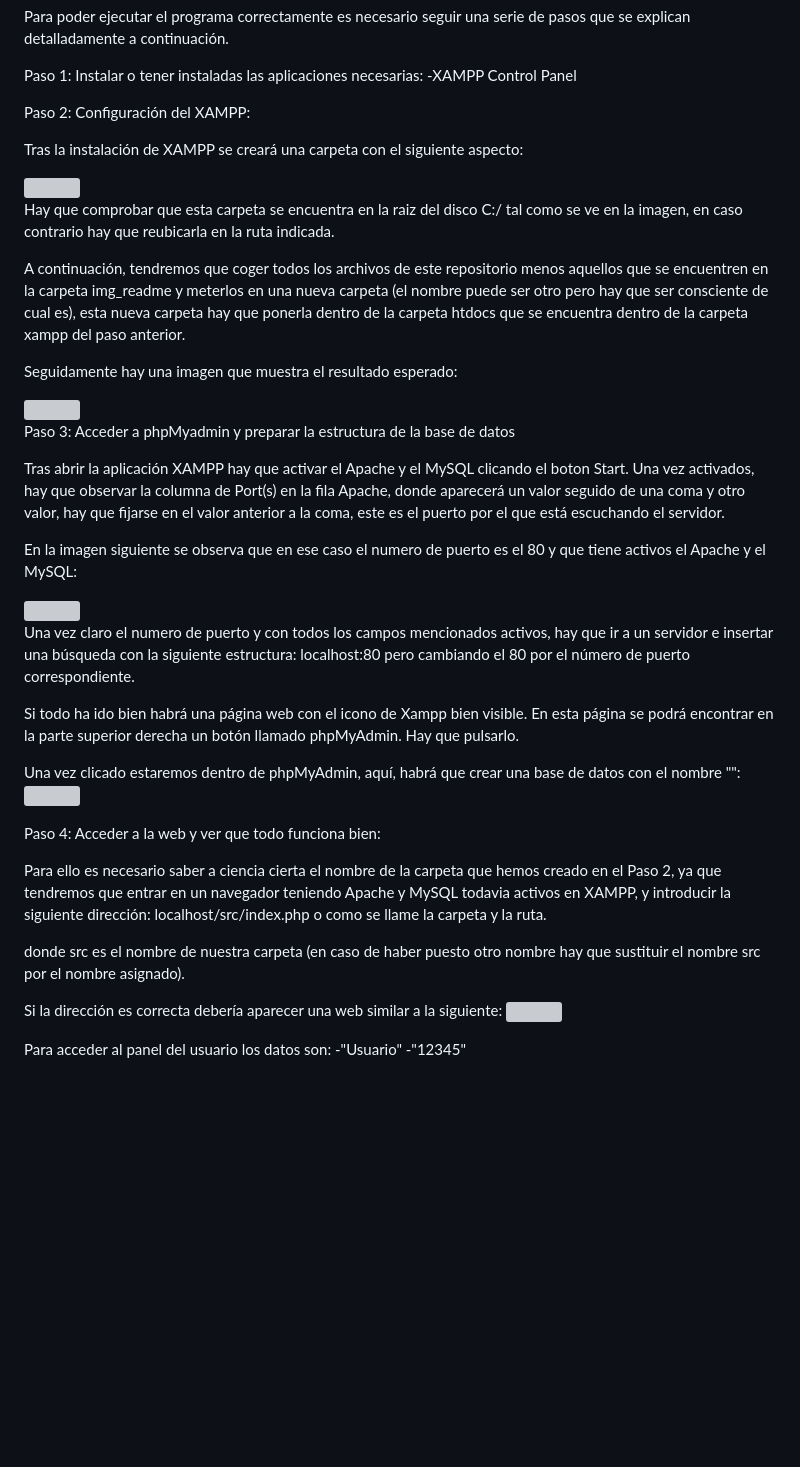
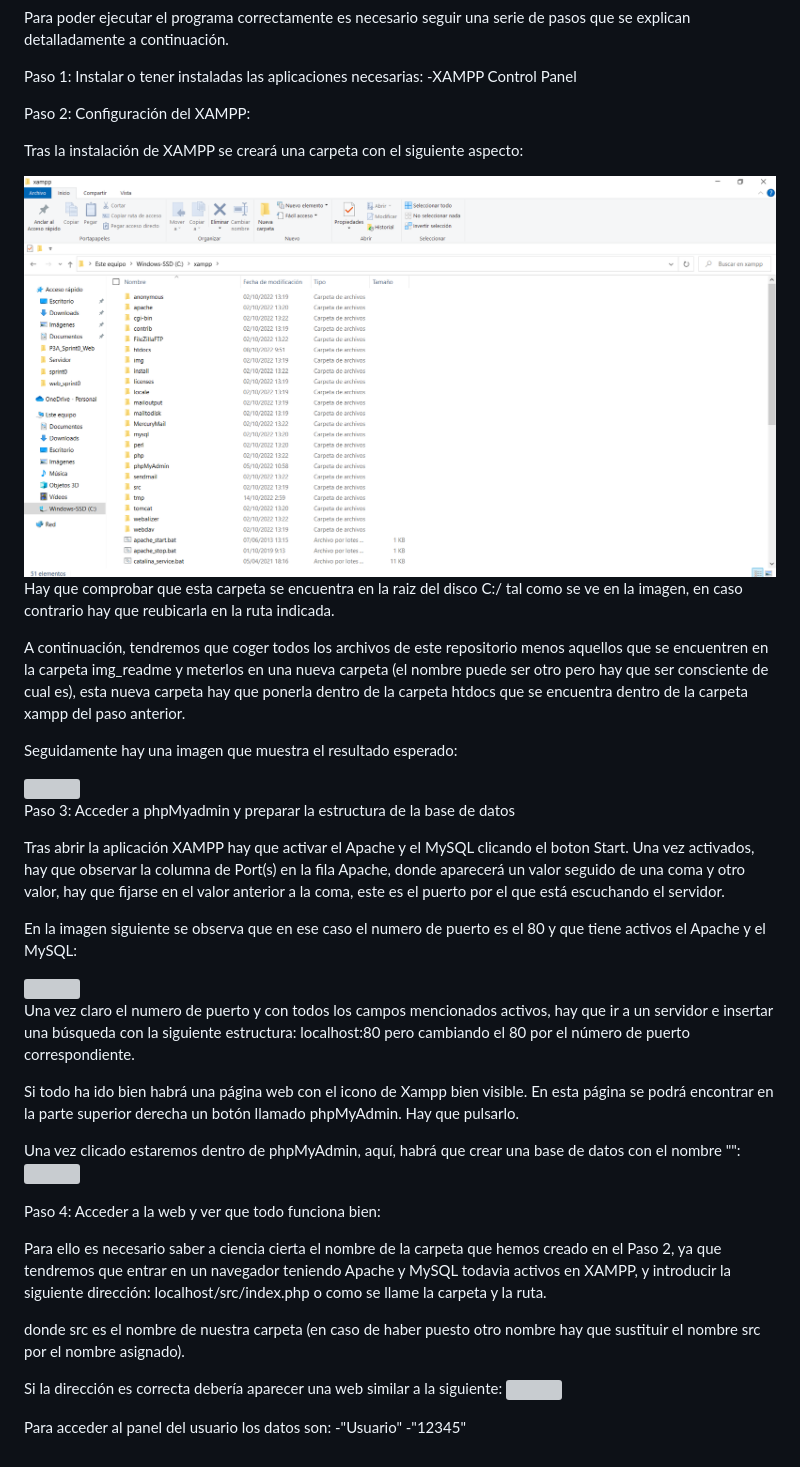
Before and after one commit to AdriTuR/aetech_web-servidor, a Markdown page: README.md, the part around one of its changes. Drawn GitHub-style; blank space fills up the shorter version; grey boxes are pictures that could not be loaded.

Commit message:
Añadido readme

```diff
--- a/README.md
+++ b/README.md
@@ -11,7 +11,7 @@ Paso 2: Configuración del XAMPP:
 
 Tras la instalación de XAMPP se creará una carpeta con el siguiente aspecto:
 
-<img src="/doc/img_readme/A1.png" alt=""/>
+<img src="/docs/img_readme/A1.png" alt=""/>
 
 Hay que comprobar que esta carpeta se encuentra en la raiz del disco C:/ tal como se ve en la imagen, en caso contrario hay que reubicarla en la ruta indicada.
 
```
Also changed, not shown: other parts of README.md (+4 -4 lines).
